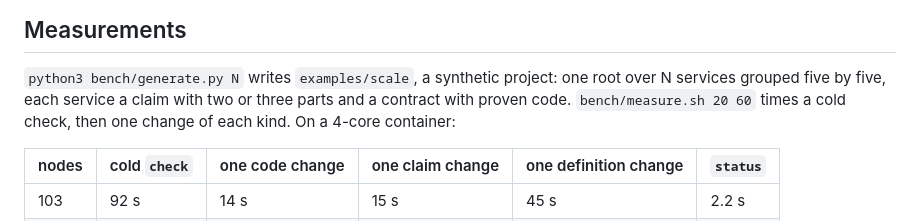
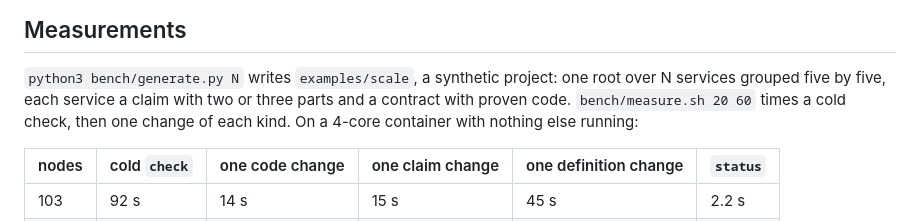
Before and after one commit to szymon-rd/fr-flow, a Markdown page: docs/USAGE.md, the part around the change. GitHub-like rendering.

Commit message:
USAGE: the measurements are of an idle machine

```diff
--- a/docs/USAGE.md
+++ b/docs/USAGE.md
@@ -235,7 +235,8 @@ The Lean library is in `lean/FrFlow/`. The MCP server is on the branch
 `python3 bench/generate.py N` writes `examples/scale`, a synthetic project:
 one root over N services grouped five by five, each service a claim with two
 or three parts and a contract with proven code. `bench/measure.sh 20 60`
-times a cold check, then one change of each kind. On a 4-core container:
+times a cold check, then one change of each kind. On a 4-core container
+with nothing else running:
 
 | nodes | cold `check` | one code change | one claim change | one definition change | `status` |
 |---|---|---|---|---|---|
```
